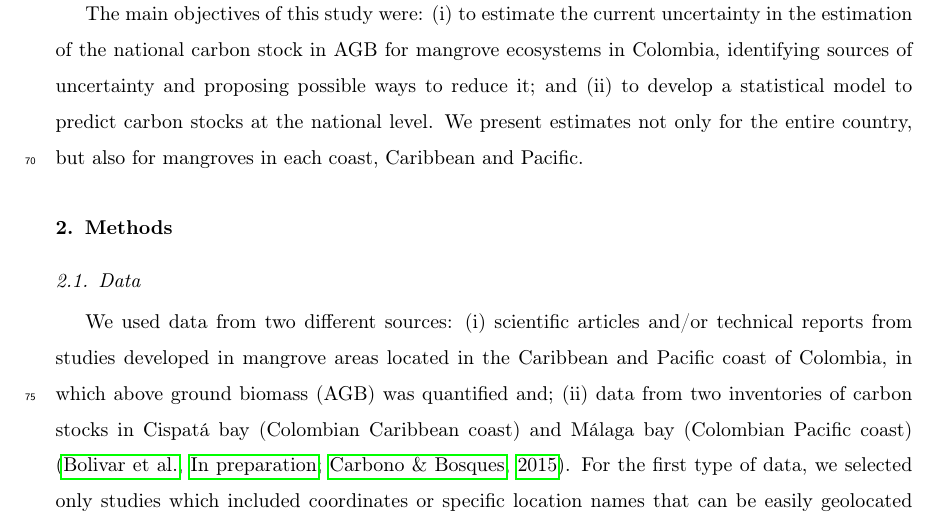
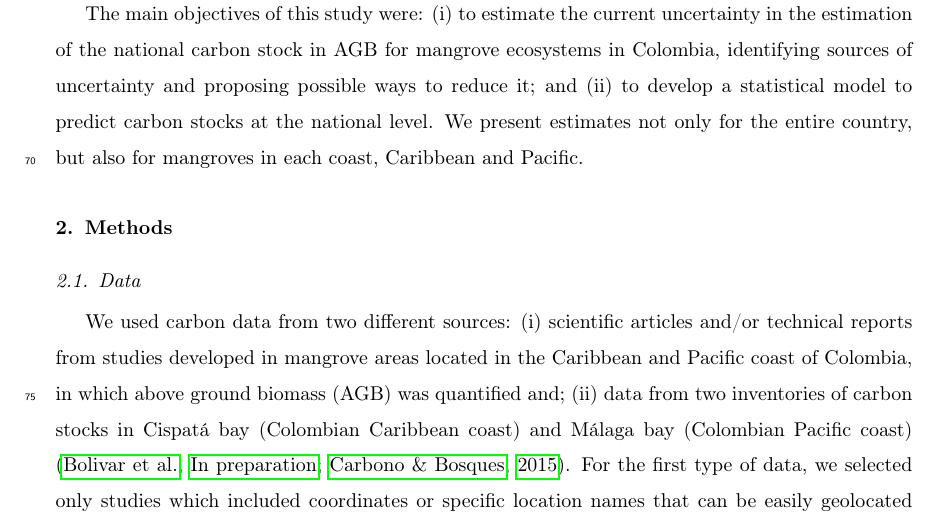
Before and after one commit to jhoanata/AGBMangrove, a LaTeX paper (Article_mangroves.tex): part of page 4 of 28, cut so that both start at the same text. Compiled offline with pdfLaTeX.

Commit message:
Update Article_mangroves.tex

```diff
--- a/Article_mangroves.tex
+++ b/Article_mangroves.tex
@@ -88,7 +88,7 @@ The main objectives of this study were: (i) to estimate the current uncertainty
 
 \section{Methods}
 \subsection{Data}
-We used data from two different sources: (i) scientific articles and/or technical reports from studies developed in mangrove areas located in the Caribbean and Pacific coast of Colombia, in which above ground biomass (AGB) was quantified and; (ii) data from two inventories of carbon stocks in Cispat\'{a} bay (Colombian Caribbean coast) and M\'{a}laga bay (Colombian Pacific coast) \citep{Bolivar_inpreparation, Malaga2015}. For the first type of data, we selected only studies which included coordinates or specific location names that can be easily geolocated \citep{INVEMAR2007, Lema2007, DelaPena2010, Blanco2012}. The main difference between both data types is the scale of the information. The first data type report average AGB per location, while the second data type reports estimates per plot covering the same region  (22 permanent plots of 500 m\textsuperscript2 in Cispat\'{a} bay  and 10 in M\'{a}laga bay).
+We used carbon data from two different sources: (i) scientific articles and/or technical reports from studies developed in mangrove areas located in the Caribbean and Pacific coast of Colombia, in which above ground biomass (AGB) was quantified and; (ii) data from two inventories of carbon stocks in Cispat\'{a} bay (Colombian Caribbean coast) and M\'{a}laga bay (Colombian Pacific coast) \citep{Bolivar_inpreparation, Malaga2015}. For the first type of data, we selected only studies which included coordinates or specific location names that can be easily geolocated \citep{INVEMAR2007, Lema2007, DelaPena2010, Blanco2012}. The main difference between both data types is the scale of the information. The first data type report average AGB per location, while the second data type reports estimates per plot covering the same region  (22 permanent plots of 500 m\textsuperscript2 in Cispat\'{a} bay  and 10 in M\'{a}laga bay).
 
 
 %\begin{figure}[htbp]
```
